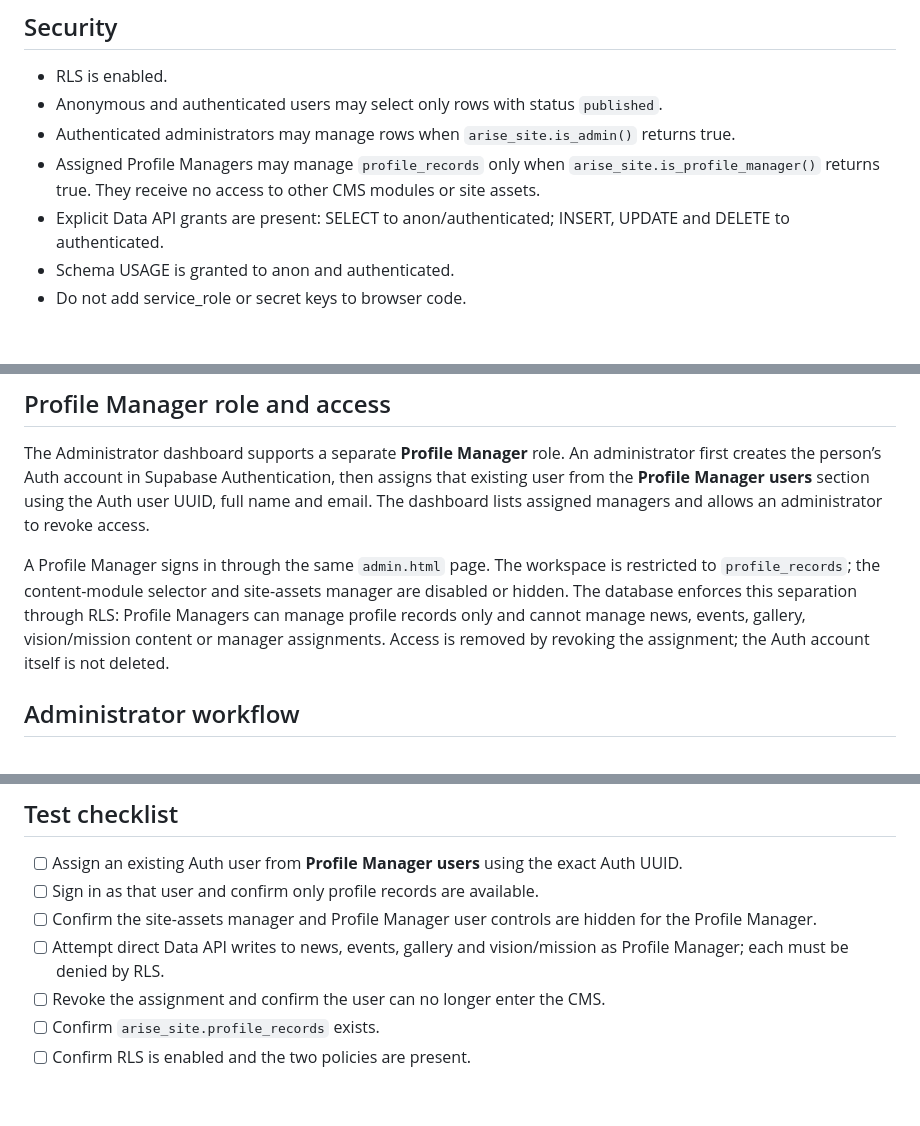
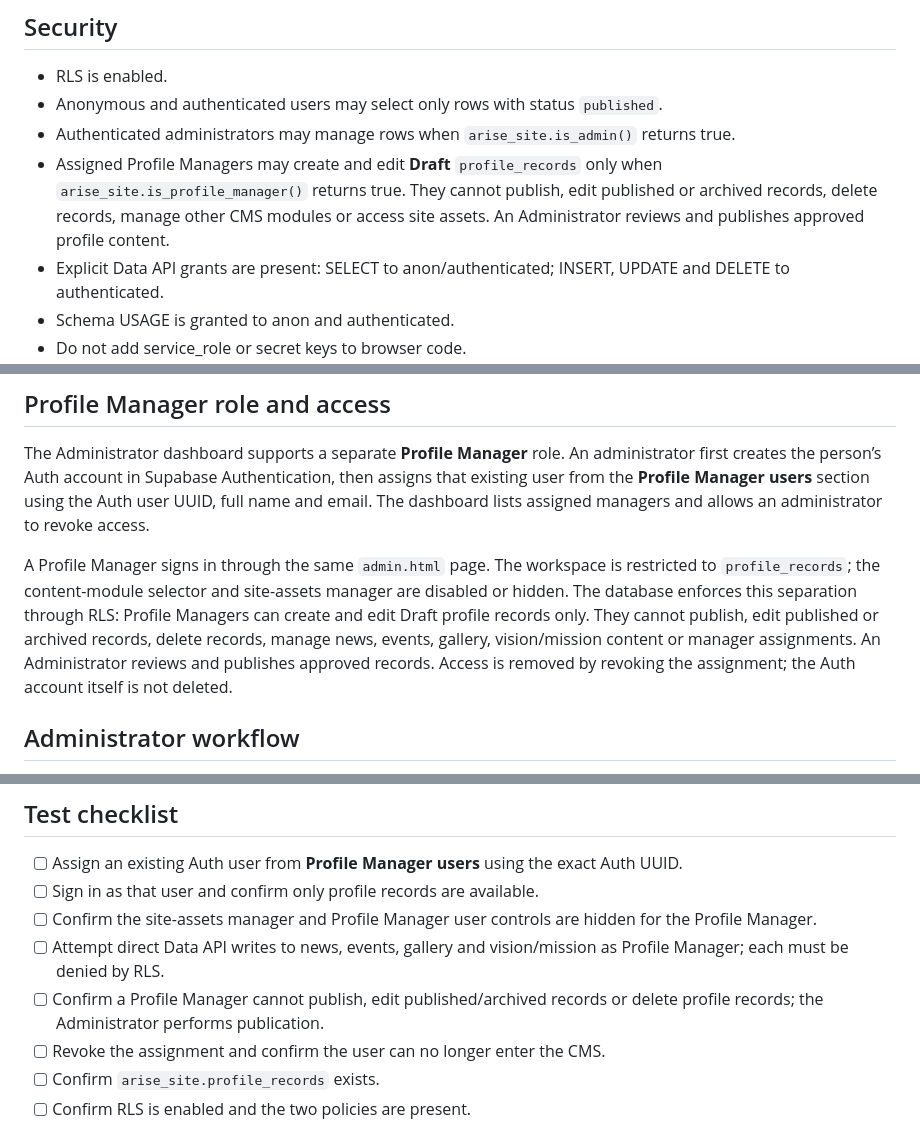
Before and after one commit to SamdioK/Benue-Arise-for-Hon, a Markdown page: PHASE-2-PROFILE-CMS-MANUAL.md, 3 parts joined by grey strips. Rendered like a GitHub page; blank space fills up the shorter version.

Commit message:
Document draft-only Profile Manager workflow

```diff
--- a/PHASE-2-PROFILE-CMS-MANUAL.md
+++ b/PHASE-2-PROFILE-CMS-MANUAL.md
@@ -22,7 +22,7 @@ A unique constraint prevents duplicate slugs within the same section. Check cons
 - RLS is enabled.
 - Anonymous and authenticated users may select only rows with status `published`.
 - Authenticated administrators may manage rows when `arise_site.is_admin()` returns true.
-- Assigned Profile Managers may manage `profile_records` only when `arise_site.is_profile_manager()` returns true. They receive no access to other CMS modules or site assets.
+- Assigned Profile Managers may create and edit **Draft** `profile_records` only when `arise_site.is_profile_manager()` returns true. They cannot publish, edit published or archived records, delete records, manage other CMS modules or access site assets. An Administrator reviews and publishes approved profile content.
 - Explicit Data API grants are present: SELECT to anon/authenticated; INSERT, UPDATE and DELETE to authenticated.
 - Schema USAGE is granted to anon and authenticated.
 - Do not add service_role or secret keys to browser code.
@@ -33,7 +33,7 @@ Supabase Data API schema exposure is a separate dashboard setting. Confirm `aris
 
 The Administrator dashboard supports a separate **Profile Manager** role. An administrator first creates the person’s Auth account in Supabase Authentication, then assigns that existing user from the **Profile Manager users** section using the Auth user UUID, full name and email. The dashboard lists assigned managers and allows an administrator to revoke access.
 
-A Profile Manager signs in through the same `admin.html` page. The workspace is restricted to `profile_records`; the content-module selector and site-assets manager are disabled or hidden. The database enforces this separation through RLS: Profile Managers can manage profile records only and cannot manage news, events, gallery, vision/mission content or manager assignments. Access is removed by revoking the assignment; the Auth account itself is not deleted.
+A Profile Manager signs in through the same `admin.html` page. The workspace is restricted to `profile_records`; the content-module selector and site-assets manager are disabled or hidden. The database enforces this separation through RLS: Profile Managers can create and edit Draft profile records only. They cannot publish, edit published or archived records, delete records, manage news, events, gallery, vision/mission content or manager assignments. An Administrator reviews and publishes approved records. Access is removed by revoking the assignment; the Auth account itself is not deleted.
 
 ## Administrator workflow
 1. Open `admin.html` and sign in with an authorised administrator account.
@@ -75,6 +75,7 @@ Public pages query only the matching section and published status. They display
 - [ ] Sign in as that user and confirm only profile records are available.
 - [ ] Confirm the site-assets manager and Profile Manager user controls are hidden for the Profile Manager.
 - [ ] Attempt direct Data API writes to news, events, gallery and vision/mission as Profile Manager; each must be denied by RLS.
+- [ ] Confirm a Profile Manager cannot publish, edit published/archived records or delete profile records; the Administrator performs publication.
 - [ ] Revoke the assignment and confirm the user can no longer enter the CMS.
 - [ ] Confirm `arise_site.profile_records` exists.
 - [ ] Confirm RLS is enabled and the two policies are present.
```
